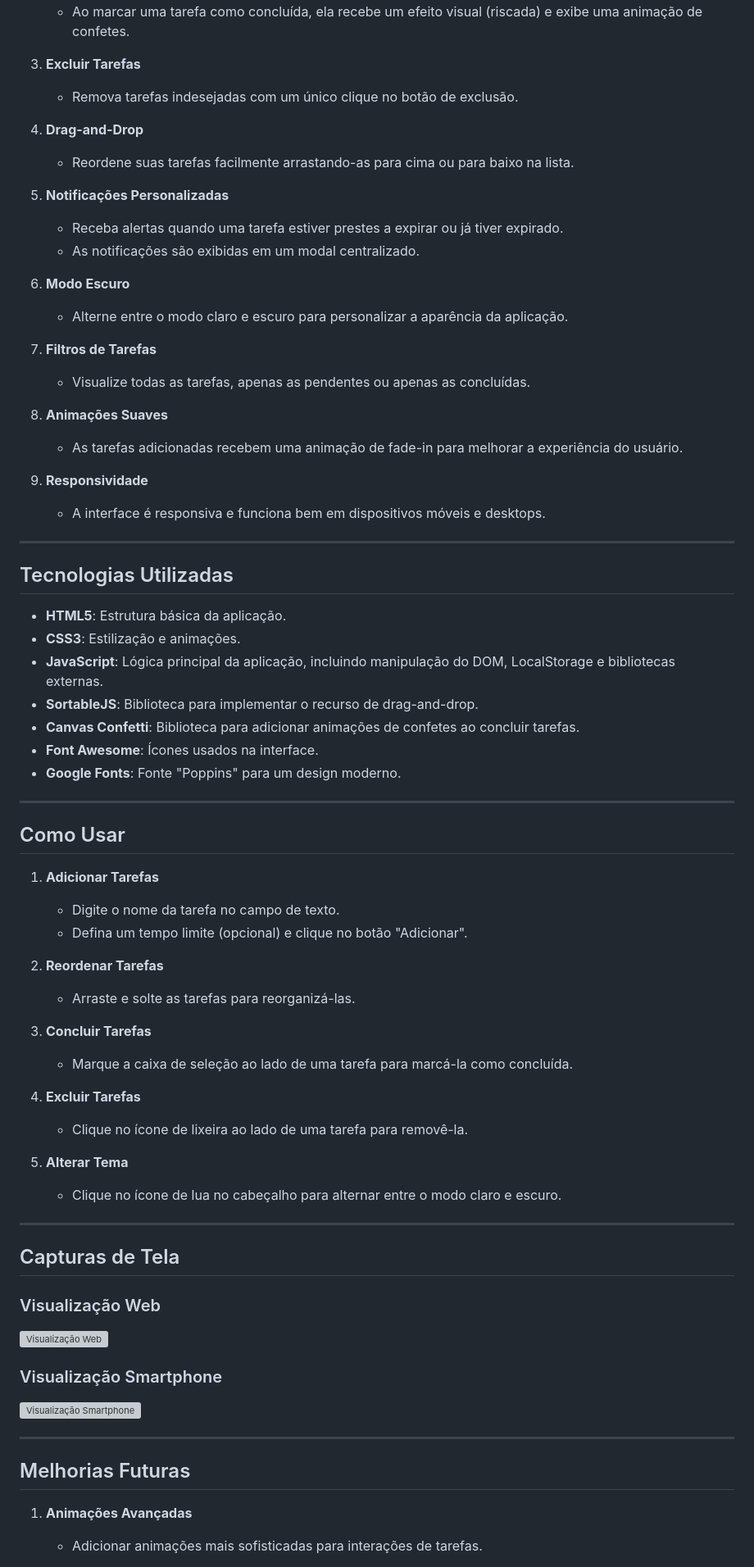
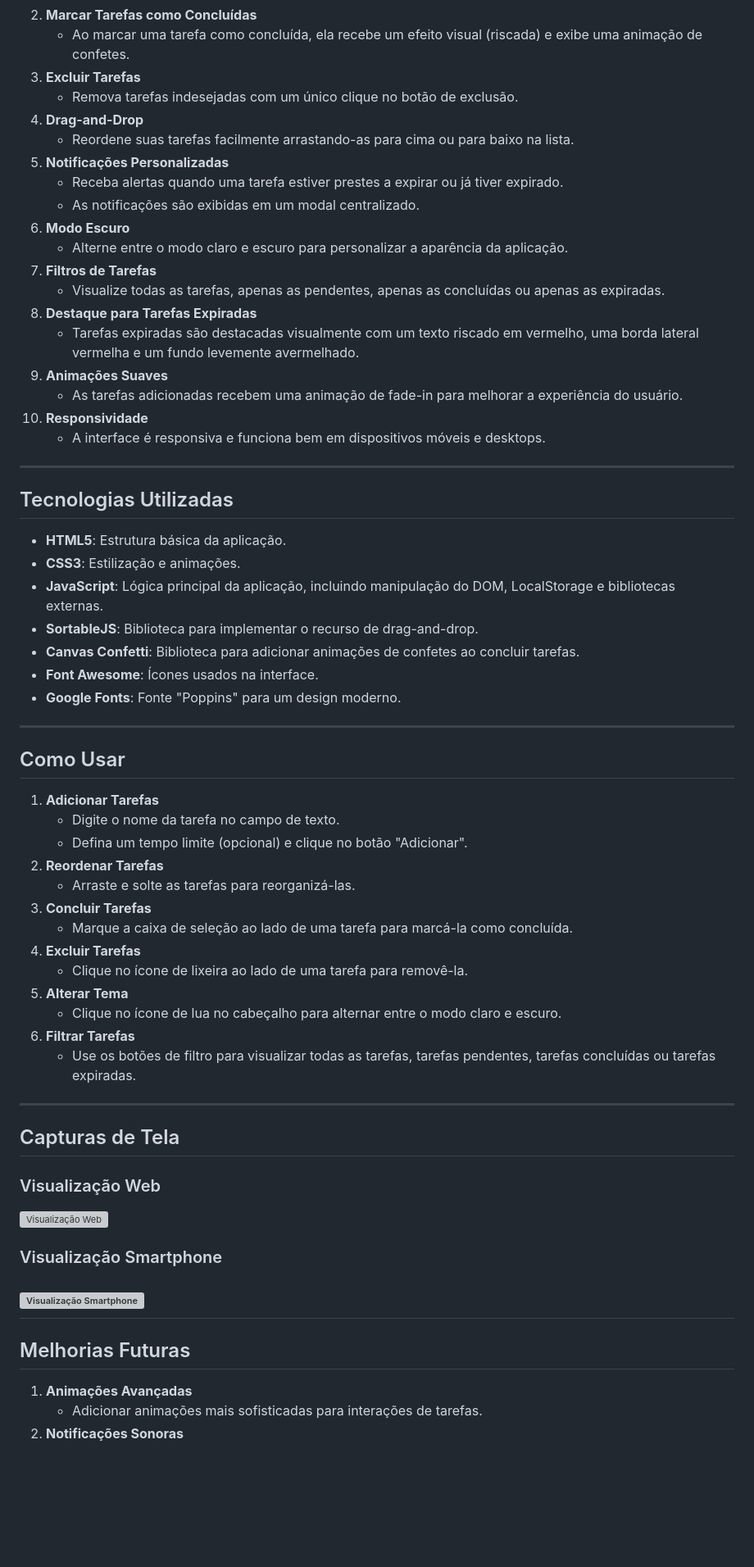
Before and after one commit to opswesley/TaskFlow, a Markdown page: README.md, the part around one of its changes. Shown at 82% size. Drawn GitHub-style; blank space fills up the shorter version; grey boxes are pictures that could not be loaded.

```diff
--- a/README.md
+++ b/README.md
@@ -133,29 +89,22 @@ O **Gerenciador de Tarefas** é uma aplicação web simples e eficiente para org
 3. **Excluir Tarefas**
    - Remova tarefas indesejadas com um único clique no botão de exclusão.
-
 4. **Drag-and-Drop**
    - Reordene suas tarefas facilmente arrastando-as para cima ou para baixo na lista.
-
 5. **Notificações Personalizadas**
    - Receba alertas quando uma tarefa estiver prestes a expirar ou já tiver expirado.
    - As notificações são exibidas em um modal centralizado.
-
 6. **Modo Escuro**
    - Alterne entre o modo claro e escuro para personalizar a aparência da aplicação.
-
 7. **Filtros de Tarefas**
-   - Visualize todas as tarefas, apenas as pendentes ou apenas as concluídas.
-
-8. **Animações Suaves**
+   - Visualize todas as tarefas, apenas as pendentes, apenas as concluídas ou apenas as expiradas.
+8. **Destaque para Tarefas Expiradas**
+   - Tarefas expiradas são destacadas visualmente com um texto riscado em vermelho, uma borda lateral vermelha e um fundo levemente avermelhado.
+9. **Animações Suaves**
    - As tarefas adicionadas recebem uma animação de fade-in para melhorar a experiência do usuário.
-
-9. **Responsividade**
-   - A interface é responsiva e funciona bem em dispositivos móveis e desktops.
-
+10. **Responsividade**
+    - A interface é responsiva e funciona bem em dispositivos móveis e desktops.
 ---
-
 ## Tecnologias Utilizadas
-
 - **HTML5**: Estrutura básica da aplicação.
 - **CSS3**: Estilização e animações.
 - **JavaScript**: Lógica principal da aplicação, incluindo manipulação do DOM, LocalStorage e bibliotecas externas.
@@ -163,29 +112,21 @@ O **Gerenciador de Tarefas** é uma aplicação web simples e eficiente para org
 - **Canvas Confetti**: Biblioteca para adicionar animações de confetes ao concluir tarefas.
 - **Font Awesome**: Ícones usados na interface.
 - **Google Fonts**: Fonte "Poppins" para um design moderno.
-
 ---
-
 ## Como Usar
-
 1. **Adicionar Tarefas**
    - Digite o nome da tarefa no campo de texto.
    - Defina um tempo limite (opcional) e clique no botão "Adicionar".
-
 2. **Reordenar Tarefas**
    - Arraste e solte as tarefas para reorganizá-las.
-
 3. **Concluir Tarefas**
    - Marque a caixa de seleção ao lado de uma tarefa para marcá-la como concluída.
-
 4. **Excluir Tarefas**
    - Clique no ícone de lixeira ao lado de uma tarefa para removê-la.
-
 5. **Alterar Tema**
    - Clique no ícone de lua no cabeçalho para alternar entre o modo claro e escuro.
-
+6. **Filtrar Tarefas**
+   - Use os botões de filtro para visualizar todas as tarefas, tarefas pendentes, tarefas concluídas ou tarefas expiradas.
 ---
-
 ## Capturas de Tela
-
 ### Visualização Web
@@ -194,9 +134,6 @@ O **Gerenciador de Tarefas** é uma aplicação web simples e eficiente para org
 ### Visualização Smartphone
 ![Visualização Smartphone](https://i.postimg.cc/bwWc1yb9/image.png)
-
 ---
-
 ## Melhorias Futuras
-
 1. **Animações Avançadas**
    - Adicionar animações mais sofisticadas para interações de tarefas.
```
Also changed, not shown: other parts of README.md (+10 -65 lines).
